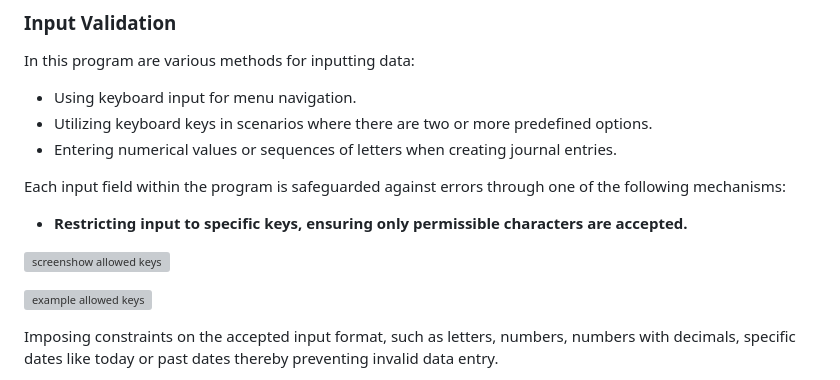
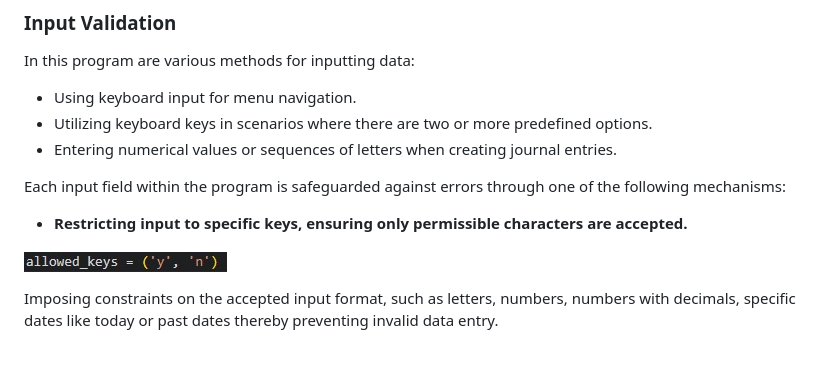
Before and after one commit to NixTS/stock-trading-journal, a Markdown page: README.md, the part around the change. GitHub-like rendering; pictures changed too: media/readme-images/allowed-keys.jpg (added); blank space fills up the shorter version; grey boxes are pictures that could not be loaded.

Commit message:
docs: Add images to testing section

```diff
--- a/README.md
+++ b/README.md
@@ -281,9 +281,7 @@ Each input field within the program is safeguarded against errors through one of
 
 + **Restricting input to specific keys, ensuring only permissible characters are accepted.**
 
-![screenshow allowed keys](media/readme-images/allowed_keys.jpg)
-
-![example allowed keys](media/readme-images/example-allowed_keys.jpg)
+![screenshow allowed keys](media/readme-images/allowed-keys.jpg)
 
 Imposing constraints on the accepted input format, such as letters, numbers, numbers with decimals, specific dates like today or past dates thereby preventing invalid data entry.
 
```
Also changed, not shown: media/readme-images/validate-date.jpg (added), media/readme-images/validate-price.jpg (added), media/readme-images/validate-shares-amount.jpg (added), media/readme-images/validate-ticker.jpg (added).
